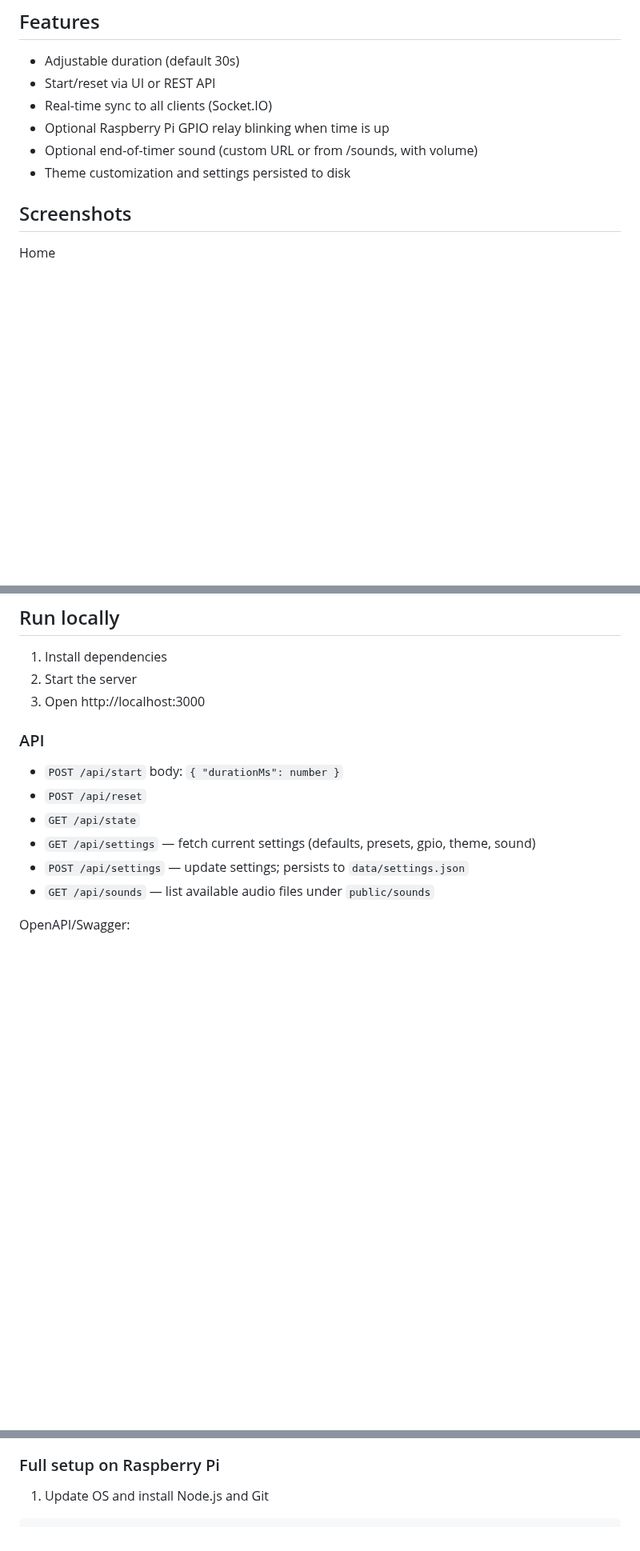
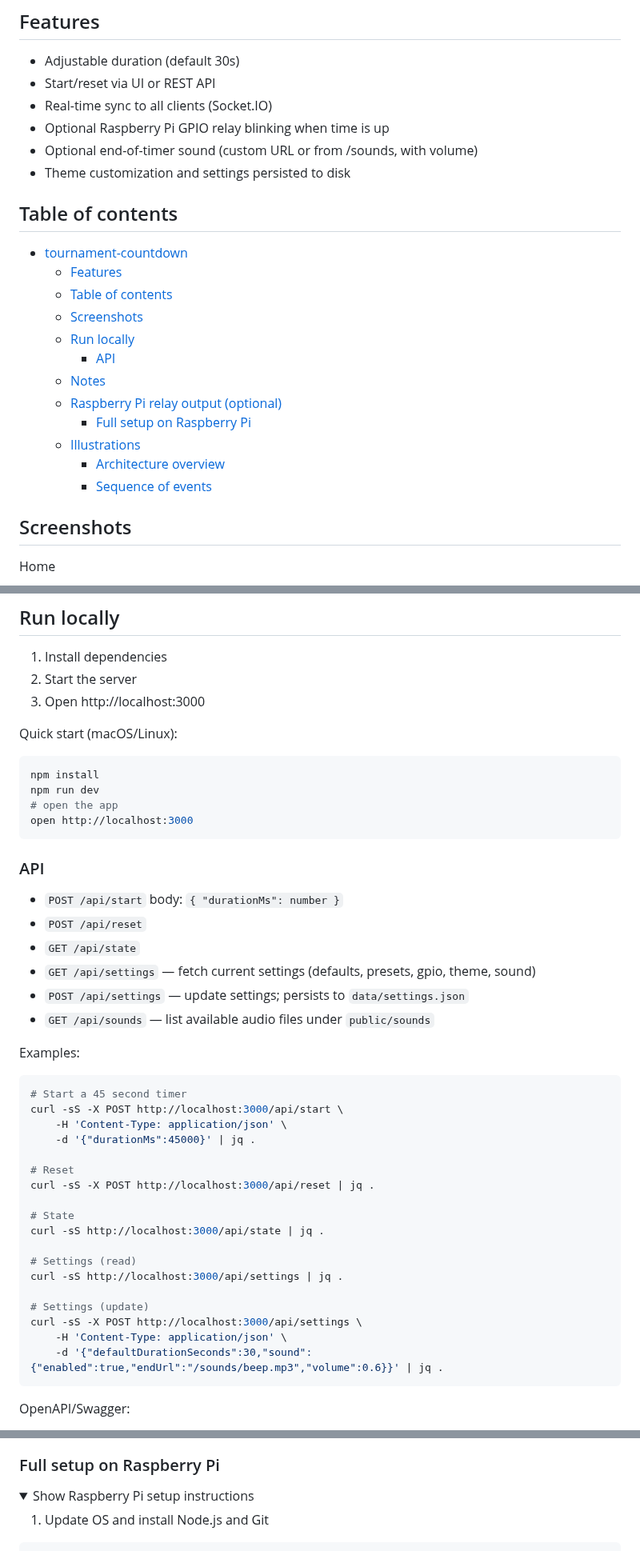
Before and after one commit to xaxy55/tournament-countdown, a Markdown page: README.md, 3 parts joined by grey strips. Shown at 80% size. Drawn GitHub-style; folded sections open; blank space fills up the shorter version.

Commit message:
feat: enhance README with updated table of contents, examples, and Raspberry Pi setup instructions

````diff
--- a/README.md
+++ b/README.md
@@ -23,6 +23,21 @@
 - Optional Raspberry Pi GPIO relay blinking when time is up
  - Optional end-of-timer sound (custom URL or from /sounds, with volume)
  - Theme customization and settings persisted to disk
+
+## Table of contents
+
+- [tournament-countdown](#tournament-countdown)
+	- [Features](#features)
+	- [Table of contents](#table-of-contents)
+	- [Screenshots](#screenshots)
+	- [Run locally](#run-locally)
+		- [API](#api)
+	- [Notes](#notes)
+	- [Raspberry Pi relay output (optional)](#raspberry-pi-relay-output-optional)
+		- [Full setup on Raspberry Pi](#full-setup-on-raspberry-pi)
+	- [Illustrations](#illustrations)
+		- [Architecture overview](#architecture-overview)
+		- [Sequence of events](#sequence-of-events)
 
 ## Screenshots
 
@@ -59,6 +74,15 @@ Theme examples
 2. Start the server
 3. Open http://localhost:3000
 
+Quick start (macOS/Linux):
+
+```bash
+npm install
+npm run dev
+# open the app
+open http://localhost:3000
+```
+
 ### API
 - `POST /api/start` body: `{ "durationMs": number }`
 - `POST /api/reset`
@@ -66,6 +90,29 @@ Theme examples
  - `GET /api/settings` — fetch current settings (defaults, presets, gpio, theme, sound)
  - `POST /api/settings` — update settings; persists to `data/settings.json`
  - `GET /api/sounds` — list available audio files under `public/sounds`
+
+Examples:
+
+```bash
+# Start a 45 second timer
+curl -sS -X POST http://localhost:3000/api/start \
+	-H 'Content-Type: application/json' \
+	-d '{"durationMs":45000}' | jq .
+
+# Reset
+curl -sS -X POST http://localhost:3000/api/reset | jq .
+
+# State
+curl -sS http://localhost:3000/api/state | jq .
+
+# Settings (read)
+curl -sS http://localhost:3000/api/settings | jq .
+
+# Settings (update)
+curl -sS -X POST http://localhost:3000/api/settings \
+	-H 'Content-Type: application/json' \
+	-d '{"defaultDurationSeconds":30,"sound":{"enabled":true,"endUrl":"/sounds/beep.mp3","volume":0.6}}' | jq .
+```
 
 OpenAPI/Swagger:
 
@@ -108,6 +155,9 @@ Notes:
 - On shutdown or reset, the output is set LOW (relay off)
 
 ### Full setup on Raspberry Pi
+
+<details>
+<summary>Show Raspberry Pi setup instructions</summary>
 
 1) Update OS and install Node.js and Git
 
````
Also changed, not shown: other parts of README.md (+2 -0 lines).
